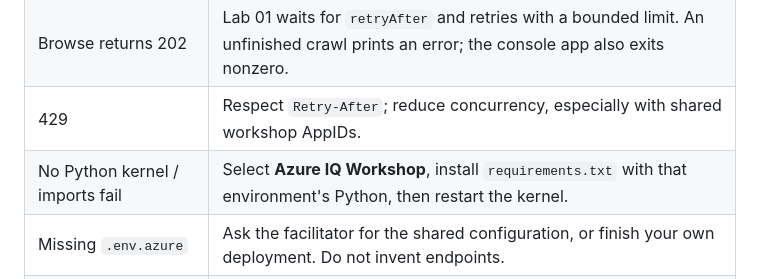
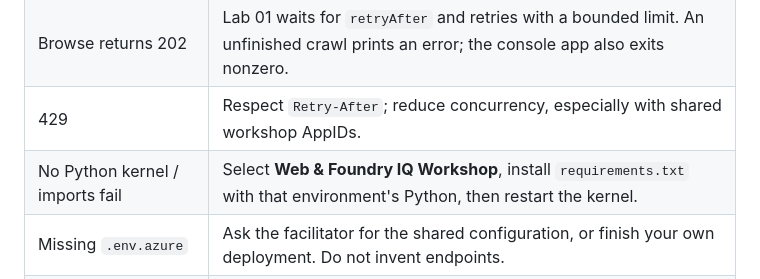
Before and after one commit to memasanz/foundry-iq-workshop, a Markdown page: docs/reference/README.md, the part around the change. Rendered like a GitHub page.

```diff
--- a/docs/reference/README.md
+++ b/docs/reference/README.md
@@ -66,7 +66,7 @@ Use only public, non-sensitive queries. Retrieved pages are untrusted evidence,
 | API 403 / MCP tool absent | Check your allowed services and full-document entitlement. The optional notebook flags cannot grant access. |
 | Browse returns 202 | Lab 01 waits for `retryAfter` and retries with a bounded limit. An unfinished crawl prints an error; the console app also exits nonzero. |
 | 429 | Respect `Retry-After`; reduce concurrency, especially with shared workshop AppIDs. |
-| No Python kernel / imports fail | Select **Azure IQ Workshop**, install `requirements.txt` with that environment's Python, then restart the kernel. |
+| No Python kernel / imports fail | Select **Web & Foundry IQ Workshop**, install `requirements.txt` with that environment's Python, then restart the kernel. |
 | Missing `.env.azure` | Ask the facilitator for the shared configuration, or finish your own deployment. Do not invent endpoints. |
 | Notebook uses an old endpoint | Remove stale generated-setting overrides from `.env` and restart the kernel. |
 | Foundry 403 | Check the sign-in tenant and parent-resource/project roles for the specific operation; allow time for propagation. |
```
Also changed, not shown: README.md (+1 -1 lines), docs/participants/python.md (+2 -2 lines), docs/workshop-architecture.png, 2 other files.
